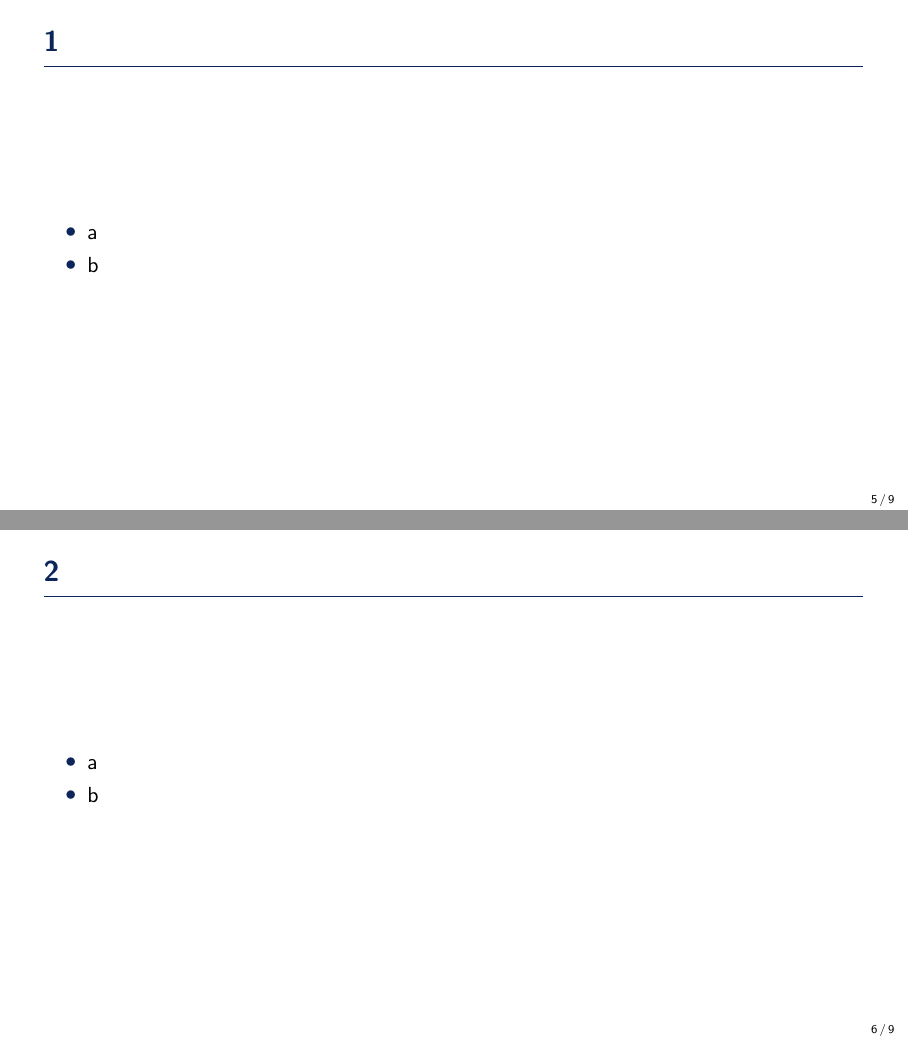
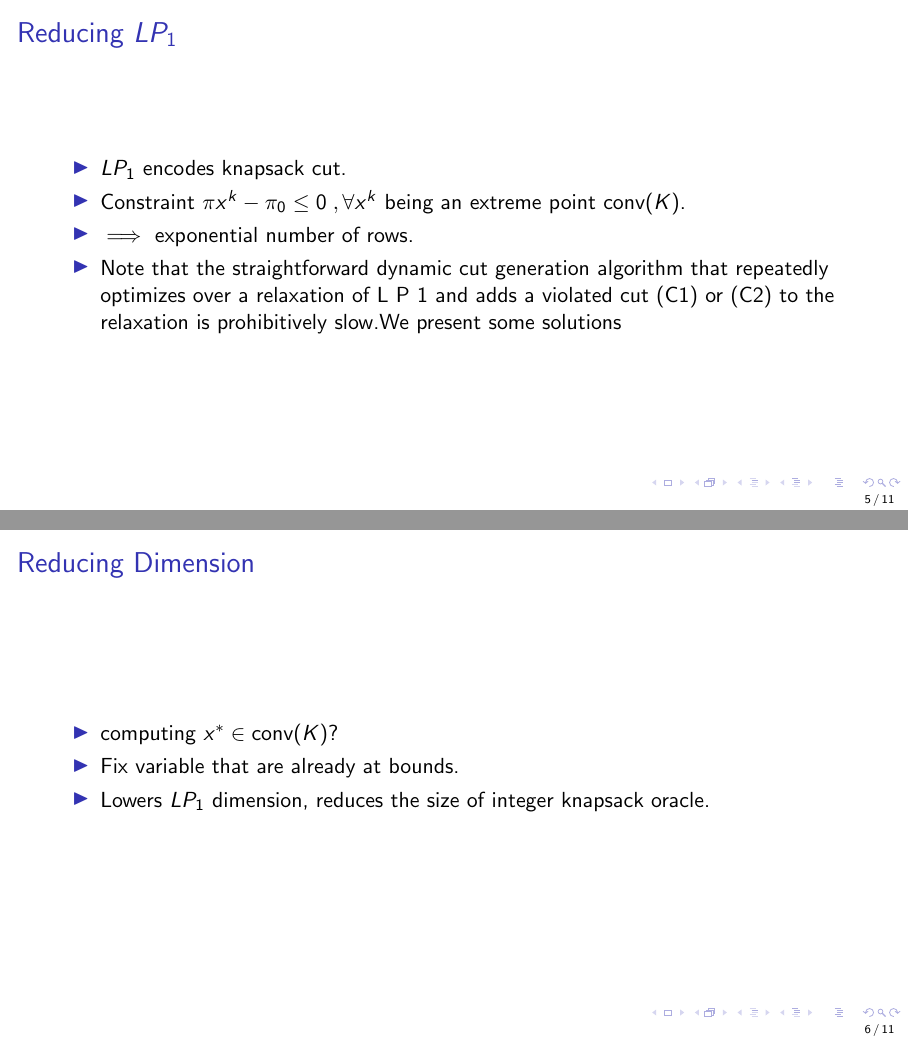
Before and after one commit to xaelxx14/AMMOR_project, LaTeX slides (presentation/main.tex): pages 5 and 6 of 9 before the commit and pages 5 and 6 of 11 after it, joined at a grey line. Compiled offline with pdfLaTeX.

Commit message:
docs(slides): add sketch of my part (2 : reducing, simplifying LP_1). Lack of the theme SimplePlus for now

```diff
--- a/presentation/main.tex
+++ b/presentation/main.tex
@@ -3,7 +3,7 @@
 %----------------------------------------------------------------------------------------
 
 \documentclass[aspectratio=169,xcolor=dvipsnames]{beamer}
-\usetheme{SimplePlus}
+%\usetheme{SimplePlus}
 \usepackage{caption}
 \usepackage{biblatex}
 \addbibresource{references.bib}
@@ -22,7 +23,7 @@
 \title{On the Exact Separation of \\ Mixed Integer Knapsack Cuts}
 
 \author{
-Guillem Audeber,
+Guillem Audebert,
 Léonard Bultinck,
 Tudor Cardas,
 Yağmur Ergin}
@@ -72,11 +73,27 @@ Yağmur Ergin}
 \section{Solving the Mixed Integer Knapsack Problem}
 %------------------------------------------------
 
-\subsection{A}
-\begin{frame}{1}
-    \begin{itemize}
-        \item a
-        \item b
-    \end{itemize}
+
+%%%%%%%%%%%%%%% Guillem
+
+\subsection{Reducing the problem}
+\begin{frame}{Reducing $LP_1$}
+
+	\begin{itemize}
+		\item $LP_1$ encodes knapsack cut.
+		\item Constraint $ \pi x^k - \pi_0 \leq 0 \; , \forall x^k$ being an extreme point $\text{conv}(K)$.
+		\item $\implies $ exponential number of rows.
+		\item Note that the straightforward dynamic cut generation algorithm that repeatedly optimizes over a
+		relaxation of L P 1 and adds a violated cut (C1) or (C2) to the relaxation is prohibitively slow.We present some solutions
+	\end{itemize}
+
+
 \end{frame}
 
+\begin{frame}{Reducing Dimension}
+	\begin{itemize}
+		\item computing $x^* \in \text{conv}(K) $?
+		\item Fix variable that are already at bounds.
+		\item Lowers $LP_1$ dimension, reduces the size of integer knapsack oracle.
+	\end{itemize}
+\end{frame}
@@ -83,5 +112,5 @@ Yağmur Ergin}
 \subsection{B}
-\begin{frame}{2}
+\begin{frame}{1}
     \begin{itemize}
         \item a
         \item b
```
Also changed, not shown: presentation/main.tex (13 more changed lines).
